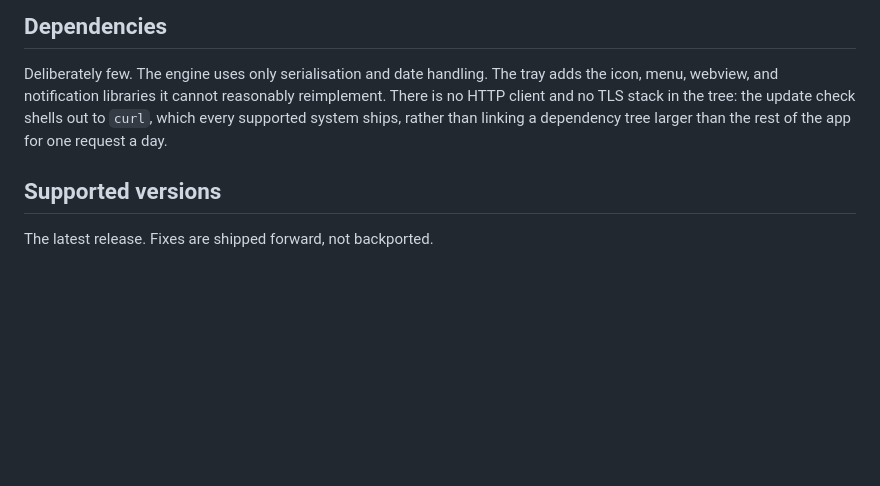
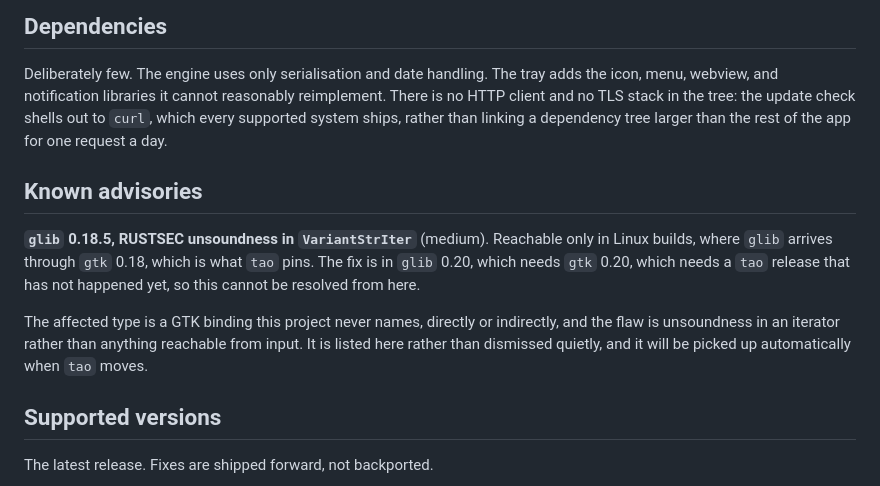
Before and after one commit to nicglazkov/gcloud-dot, a Markdown page: SECURITY.md, the part around the change. Drawn GitHub-style; blank space fills up the shorter version.

Commit message:
Record the glib advisory rather than leave it unexplained
Medium unsoundness in glib's VariantStrIter, reachable only in Linux
builds and only through gtk 0.18, which tao pins. The fix needs gtk 0.20
and a tao release that has not happened, so it cannot be resolved here.
An app that watches credentials should say that out loud.

Co-Authored-By: Claude Opus 5 (1M context) <noreply@anthropic.com>
Claude-Session: https://claude.ai/code/session_01GdUzRkRwpWpPkoUqwCJgxR

```diff
--- a/SECURITY.md
+++ b/SECURITY.md
@@ -73,6 +73,18 @@ reimplement. There is no HTTP client and no TLS stack in the tree: the update
 check shells out to `curl`, which every supported system ships, rather than
 linking a dependency tree larger than the rest of the app for one request a day.
 
+## Known advisories
+
+**`glib` 0.18.5, RUSTSEC unsoundness in `VariantStrIter`** (medium). Reachable
+only in Linux builds, where `glib` arrives through `gtk` 0.18, which is what
+`tao` pins. The fix is in `glib` 0.20, which needs `gtk` 0.20, which needs a
+`tao` release that has not happened yet, so this cannot be resolved from here.
+
+The affected type is a GTK binding this project never names, directly or
+indirectly, and the flaw is unsoundness in an iterator rather than anything
+reachable from input. It is listed here rather than dismissed quietly, and it
+will be picked up automatically when `tao` moves.
+
 ## Supported versions
 
 The latest release. Fixes are shipped forward, not backported.
```
